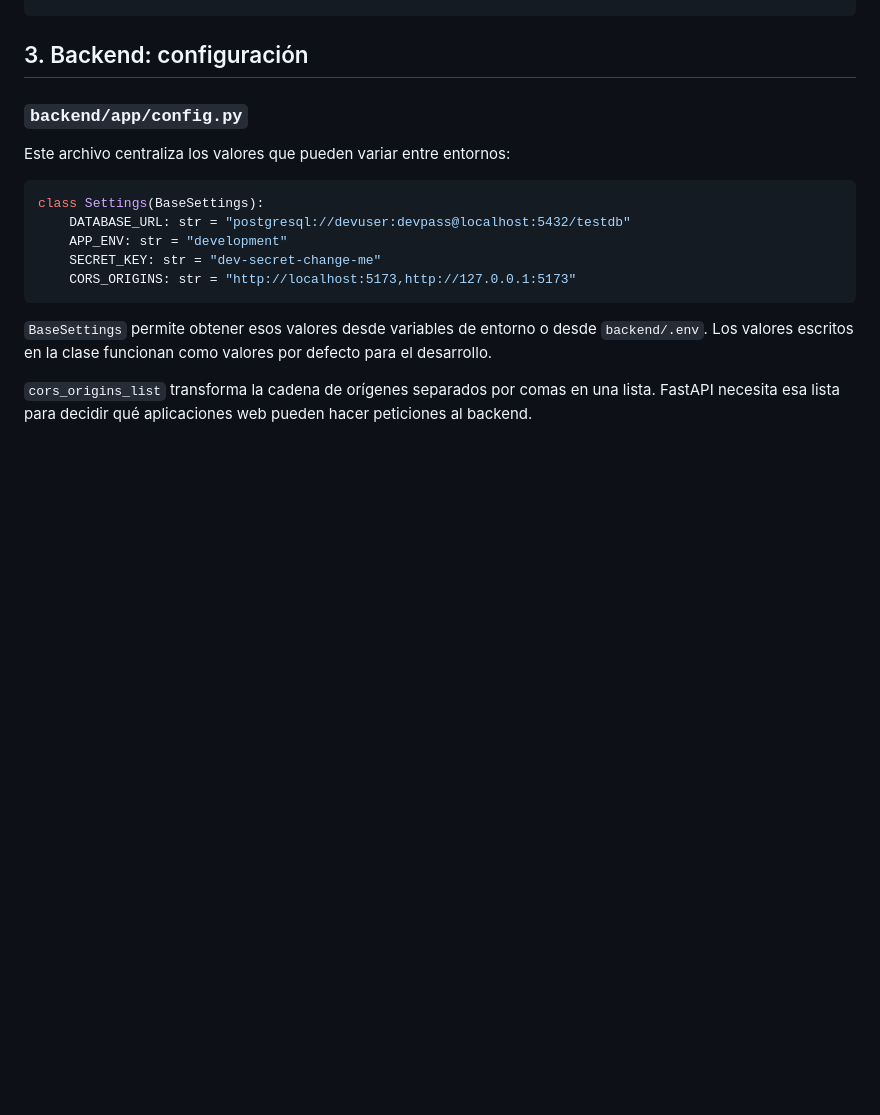
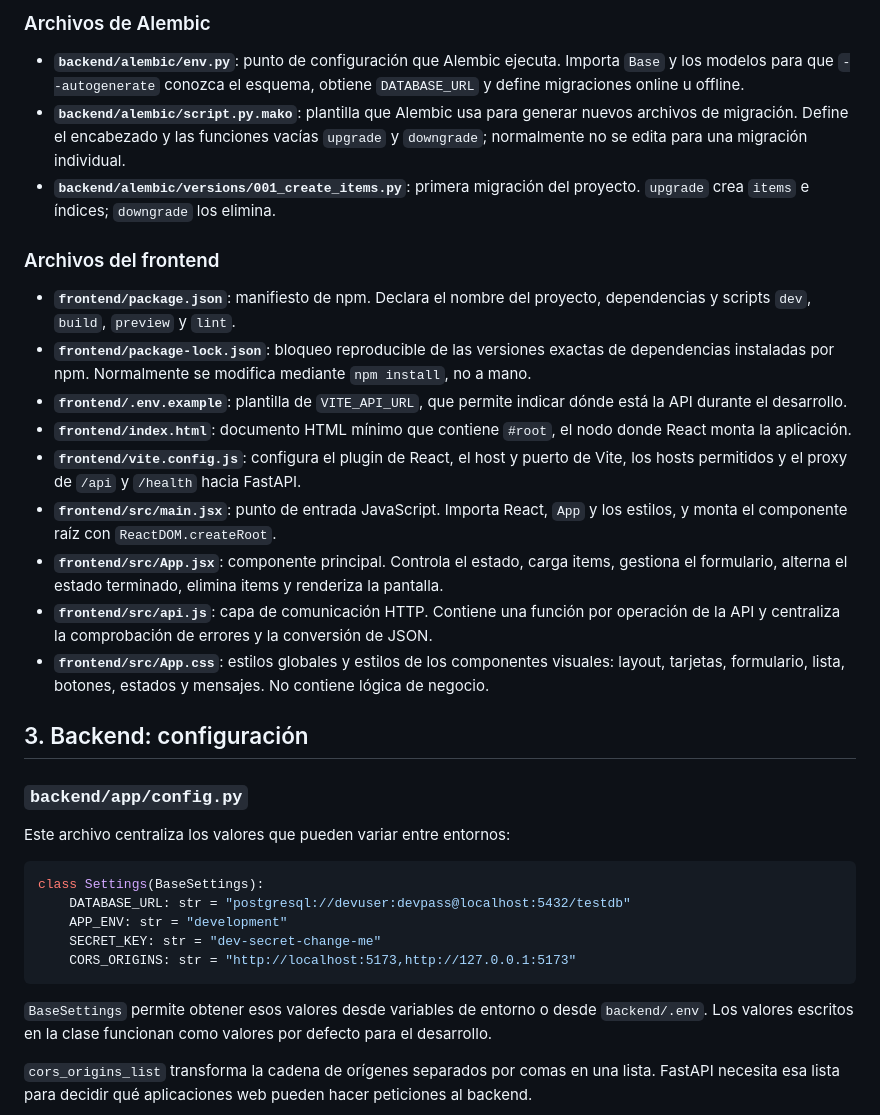
Before and after one commit to E1Naiko/cachyos-stack-demo, a Markdown page: docs/GUIA_ESTUDIO.md, the part around one of its changes. Rendered like a GitHub page; blank space fills up the shorter version.

```diff
--- a/docs/GUIA_ESTUDIO.md
+++ b/docs/GUIA_ESTUDIO.md
@@ -55,3 +87,20 @@ cachyos-stack-demo/
+### Archivos de Alembic
+
+- **`backend/alembic/env.py`**: punto de configuración que Alembic ejecuta. Importa `Base` y los modelos para que `--autogenerate` conozca el esquema, obtiene `DATABASE_URL` y define migraciones online u offline.
+- **`backend/alembic/script.py.mako`**: plantilla que Alembic usa para generar nuevos archivos de migración. Define el encabezado y las funciones vacías `upgrade` y `downgrade`; normalmente no se edita para una migración individual.
+- **`backend/alembic/versions/001_create_items.py`**: primera migración del proyecto. `upgrade` crea `items` e índices; `downgrade` los elimina.
+
+### Archivos del frontend
+
+- **`frontend/package.json`**: manifiesto de npm. Declara el nombre del proyecto, dependencias y scripts `dev`, `build`, `preview` y `lint`.
+- **`frontend/package-lock.json`**: bloqueo reproducible de las versiones exactas de dependencias instaladas por npm. Normalmente se modifica mediante `npm install`, no a mano.
+- **`frontend/.env.example`**: plantilla de `VITE_API_URL`, que permite indicar dónde está la API durante el desarrollo.
+- **`frontend/index.html`**: documento HTML mínimo que contiene `#root`, el nodo donde React monta la aplicación.
+- **`frontend/vite.config.js`**: configura el plugin de React, el host y puerto de Vite, los hosts permitidos y el proxy de `/api` y `/health` hacia FastAPI.
+- **`frontend/src/main.jsx`**: punto de entrada JavaScript. Importa React, `App` y los estilos, y monta el componente raíz con `ReactDOM.createRoot`.
+- **`frontend/src/App.jsx`**: componente principal. Controla el estado, carga items, gestiona el formulario, alterna el estado terminado, elimina items y renderiza la pantalla.
+- **`frontend/src/api.js`**: capa de comunicación HTTP. Contiene una función por operación de la API y centraliza la comprobación de errores y la conversión de JSON.
+- **`frontend/src/App.css`**: estilos globales y estilos de los componentes visuales: layout, tarjetas, formulario, lista, botones, estados y mensajes. No contiene lógica de negocio.
 
 ## 3. Backend: configuración
 
```
Also changed, not shown: other parts of docs/GUIA_ESTUDIO.md (+32 -0 lines).
